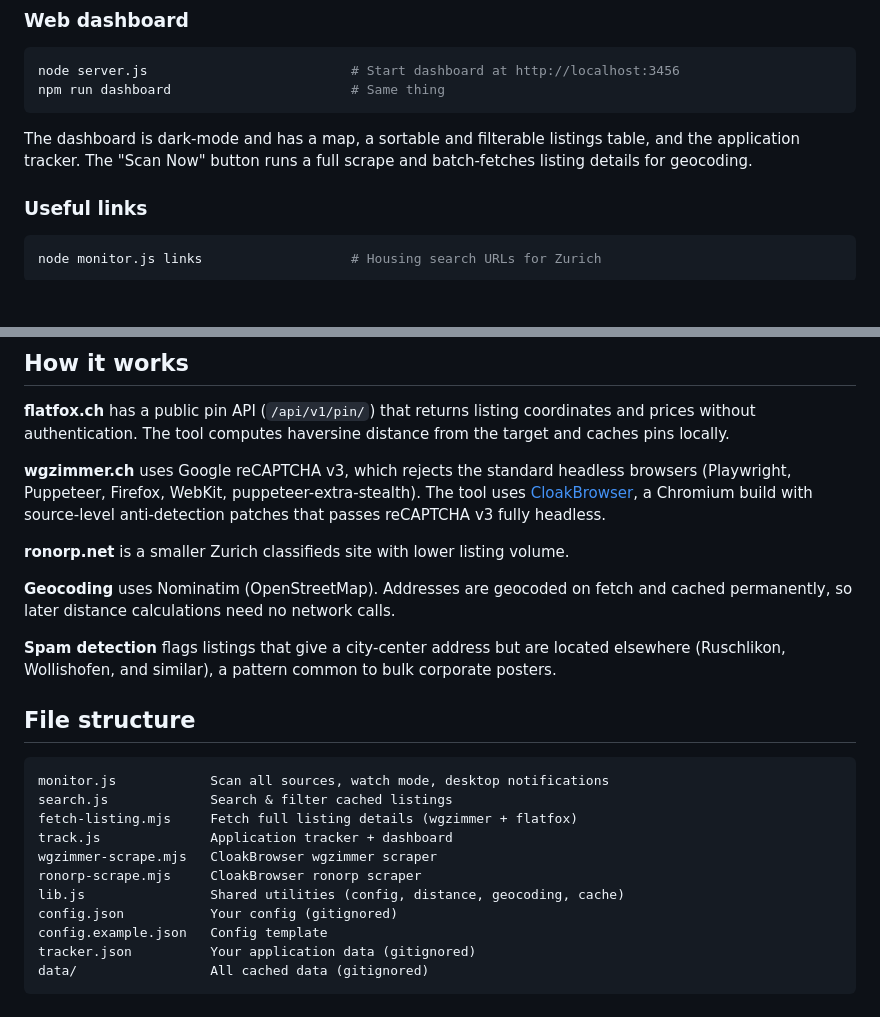
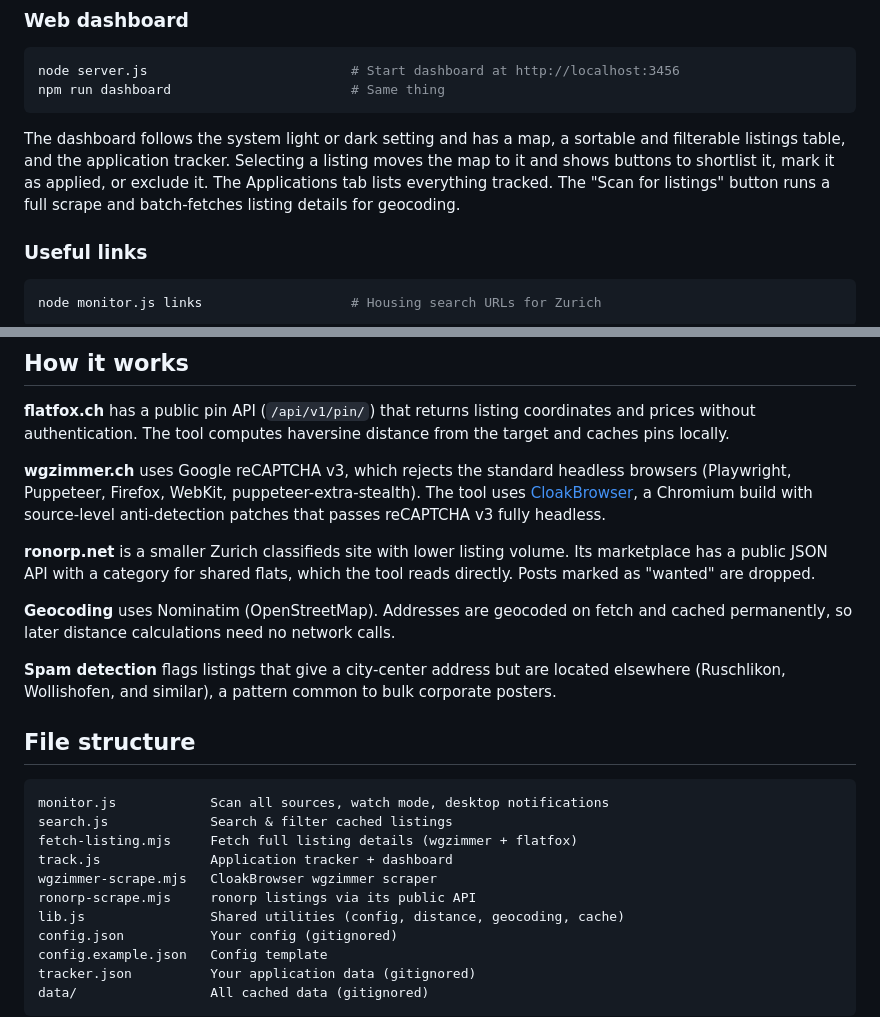
Before and after one commit to joshuaswanson/zurich-housing-tool, a Markdown page: README.md, 2 parts joined by grey strips. Rendered like a GitHub page; blank space fills up the shorter version.

Commit message:
Update README for the new dashboard and ronorp source

````diff
--- a/README.md
+++ b/README.md
@@ -128,7 +128,7 @@ node server.js                          # Start dashboard at http://localhost:34
 npm run dashboard                       # Same thing
 ```
 
-The dashboard is dark-mode and has a map, a sortable and filterable listings table, and the application tracker. The "Scan Now" button runs a full scrape and batch-fetches listing details for geocoding.
+The dashboard follows the system light or dark setting and has a map, a sortable and filterable listings table, and the application tracker. Selecting a listing moves the map to it and shows buttons to shortlist it, mark it as applied, or exclude it. The Applications tab lists everything tracked. The "Scan for listings" button runs a full scrape and batch-fetches listing details for geocoding.
 
 ### Useful links
 
@@ -142,7 +142,7 @@ node monitor.js links                   # Housing search URLs for Zurich
 
 **wgzimmer.ch** uses Google reCAPTCHA v3, which rejects the standard headless browsers (Playwright, Puppeteer, Firefox, WebKit, puppeteer-extra-stealth). The tool uses [CloakBrowser](https://github.com/CloakHQ/CloakBrowser), a Chromium build with source-level anti-detection patches that passes reCAPTCHA v3 fully headless.
 
-**ronorp.net** is a smaller Zurich classifieds site with lower listing volume.
+**ronorp.net** is a smaller Zurich classifieds site with lower listing volume. Its marketplace has a public JSON API with a category for shared flats, which the tool reads directly. Posts marked as "wanted" are dropped.
 
 **Geocoding** uses Nominatim (OpenStreetMap). Addresses are geocoded on fetch and cached permanently, so later distance calculations need no network calls.
 
@@ -156,7 +156,7 @@ search.js             Search & filter cached listings
 fetch-listing.mjs     Fetch full listing details (wgzimmer + flatfox)
 track.js              Application tracker + dashboard
 wgzimmer-scrape.mjs   CloakBrowser wgzimmer scraper
-ronorp-scrape.mjs     CloakBrowser ronorp scraper
+ronorp-scrape.mjs     ronorp listings via its public API
 lib.js                Shared utilities (config, distance, geocoding, cache)
 config.json           Your config (gitignored)
 config.example.json   Config template
````
